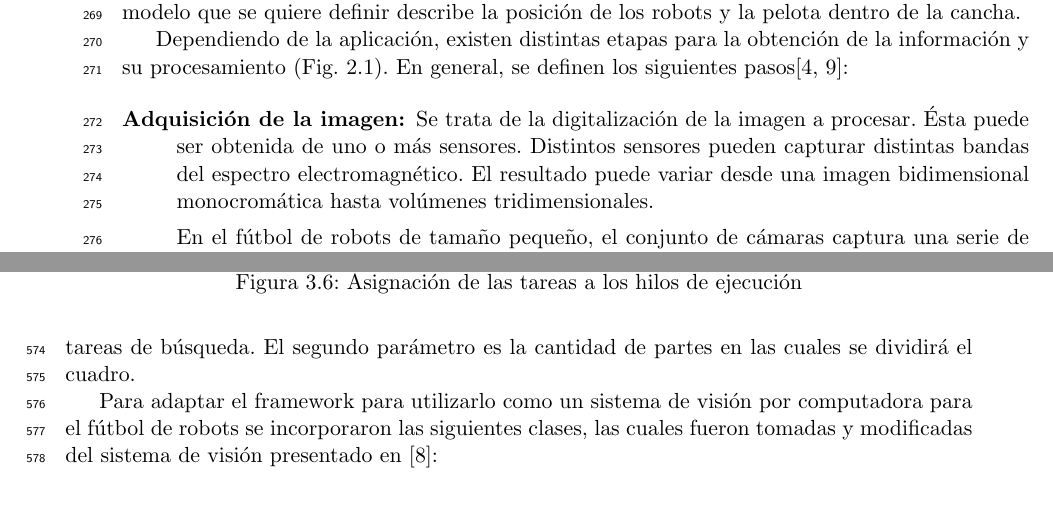
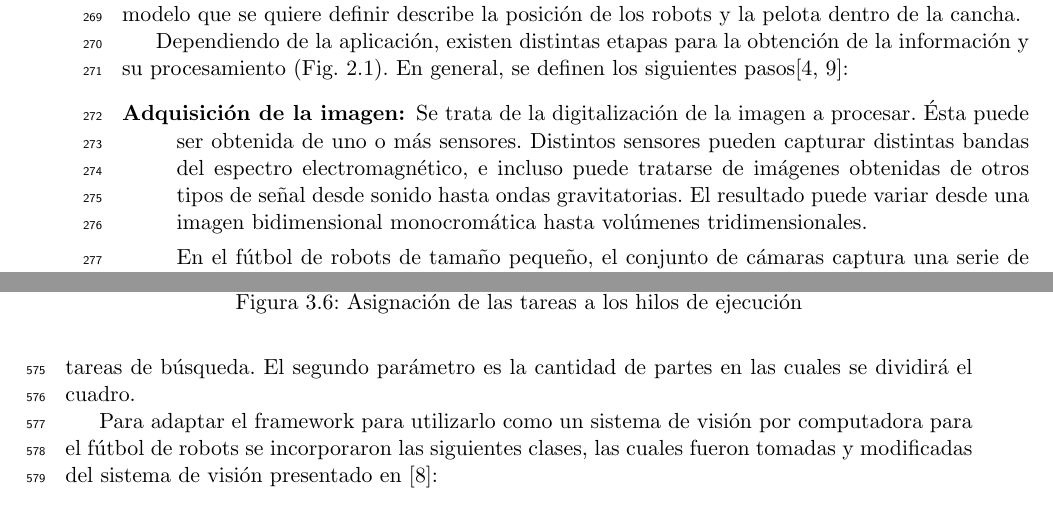
Before and after one commit to dracometallium/tesis-lic2, a LaTeX thesis (tesis.tex, which reads tex/mt_vision.tex): two parts of pages 15 and 28 of 49, joined at a grey line, cut so that both start at the same text. Compiled offline with pdfLaTeX.

Commit message:
Una imagen también puede ser ecolocación.

```diff
--- a/tex/mt_vision.tex
+++ b/tex/mt_vision.tex
@@ -18,9 +18,10 @@ siguientes pasos\cite{digitalImageProcessing2ed,wikiCV}:
 	\item[Adquisición de la imagen:] Se trata de la digitalización de la
 		imagen a procesar. Ésta puede ser obtenida de uno o más
 		sensores. Distintos sensores pueden capturar distintas bandas
-		del espectro electromagnético. El resultado puede variar desde
-		una imagen bidimensional monocromática hasta volúmenes
-		tridimensionales.
+		del espectro electromagnético, e incluso puede tratarse de
+		imágenes obtenidas de otros tipos de señal desde sonido hasta
+		ondas gravitatorias. El resultado puede variar desde una imagen
+		bidimensional monocromática hasta volúmenes tridimensionales.
 
 		En el fútbol de robots de tamaño pequeño, el conjunto de cámaras
 		captura una serie de imágenes bidimensionales a color. El
```
